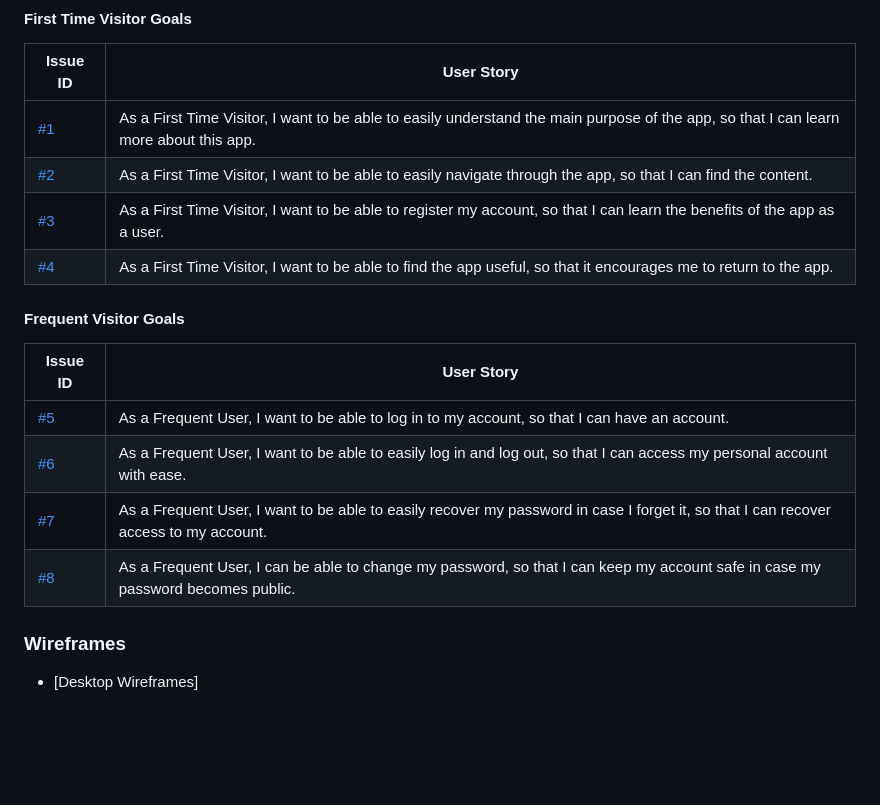
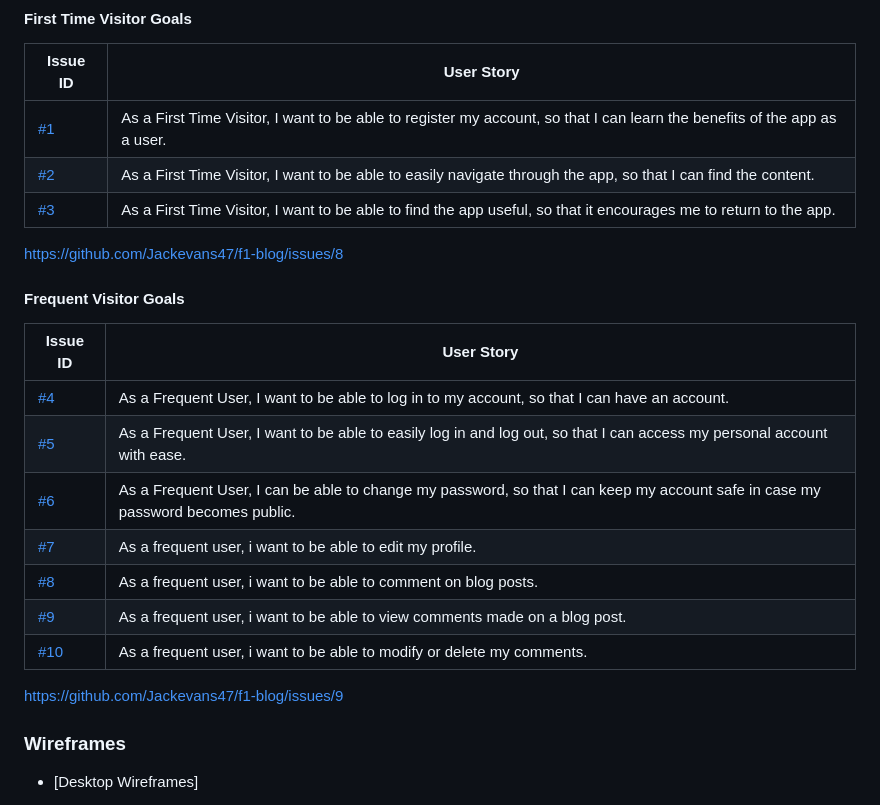
Before and after one commit to Jackevans47/f1-blog, a Markdown page: README.md, the part around the change. Rendered like a GitHub page; blank space fills up the shorter version.

Commit message:
Update user stories

```diff
--- a/README.md
+++ b/README.md
@@ -28,19 +28,33 @@ The app was developed for anyone wanting to stay up to date with F1 news.
 
 | Issue ID    | User Story |
 |-------------|-------------|
-|[#1](https://github.com/Jackevans47/Project-4/issues/1)| As a First Time Visitor, I want to be able to easily understand the main purpose of the app, so that I can learn more about this app.|
-|[#2](https://github.com/Jackevans47/Project-4/issues/2)|As a First Time Visitor, I want to be able to easily navigate through the app, so that I can find the content.|
-|[#3](https://github.com/Jackevans47/Project-4/issues/3)|As a First Time Visitor, I want to be able to register my account, so that I can learn the benefits of the app as a user.|
-|[#4](https://github.com/Jackevans47/Project-4/issues/4)|As a First Time Visitor, I want to be able to find the app useful, so that it encourages me to return to the app.|
+|[#1](https://github.com/Jackevans47/f1-blog/issues/1)| As a First Time Visitor, I want to be able to register my account, so that I can learn the benefits of the app as a user.|
+|[#2](https://github.com/Jackevans47/f1-blog/issues/3)|As a First Time Visitor, I want to be able to easily navigate through the app, so that I can find the content.|
+|[#3](https://github.com/Jackevans47/f1-blog/issues/11)|As a First Time Visitor, I want to be able to find the app useful, so that it encourages me to return to the app.|
+
+
+ https://github.com/Jackevans47/f1-blog/issues/8
 
 #### **Frequent Visitor Goals**
 
 | Issue ID    | User Story |
 |-------------|-------------|
-|[#5](https://github.com/Jackevans47/Project-4/issues/5)|As a Frequent User, I want to be able to log in to my account, so that I can have an account.|
-|[#6](https://github.com/Jackevans47/Project-4/issues/6)|As a Frequent User, I want to be able to easily log in and log out, so that I can access my personal account with ease.|
-|[#7](https://github.com/Jackevans47/Project-4/issues/7)|As a Frequent User, I want to be able to easily recover my password in case I forget it, so that I can recover access to my account.|
-|[#8](https://github.com/Jackevans47/Project-4/issues/8)|As a Frequent User, I can be able to change my password, so that I can keep my account safe in case my password becomes public.|
+|[#4](https://github.com/Jackevans47/f1-blog/issues/4)|As a Frequent User, I want to be able to log in to my account, so that I can have an account.|
+|[#5](https://github.com/Jackevans47/f1-blog/issues/2)|As a Frequent User, I want to be able to easily log in and log out, so that I can access my personal account with ease.|
+|[#6](https://github.com/Jackevans47/f1-blog/issues/6)|As a Frequent User, I can be able to change my password, so that I can keep my account safe in case my password becomes public.|
+|[#7](https://github.com/Jackevans47/f1-blog/issues/10)|As a frequent user, i want to be able to edit my profile.
+|[#8](https://github.com/Jackevans47/f1-blog/issues/7)| As a frequent user, i want to be able to comment on blog posts.
+|[#9]( https://github.com/Jackevans47/f1-blog/issues/8)| As a frequent user, i want to be able to view comments made on a blog post.
+|[#10](https://github.com/Jackevans47/f1-blog/issues/9)| As a frequent user, i want to be able to modify or delete my comments.
+
+
+
+
+https://github.com/Jackevans47/f1-blog/issues/9
+
+
+
+
 
 ### Wireframes
 
```
